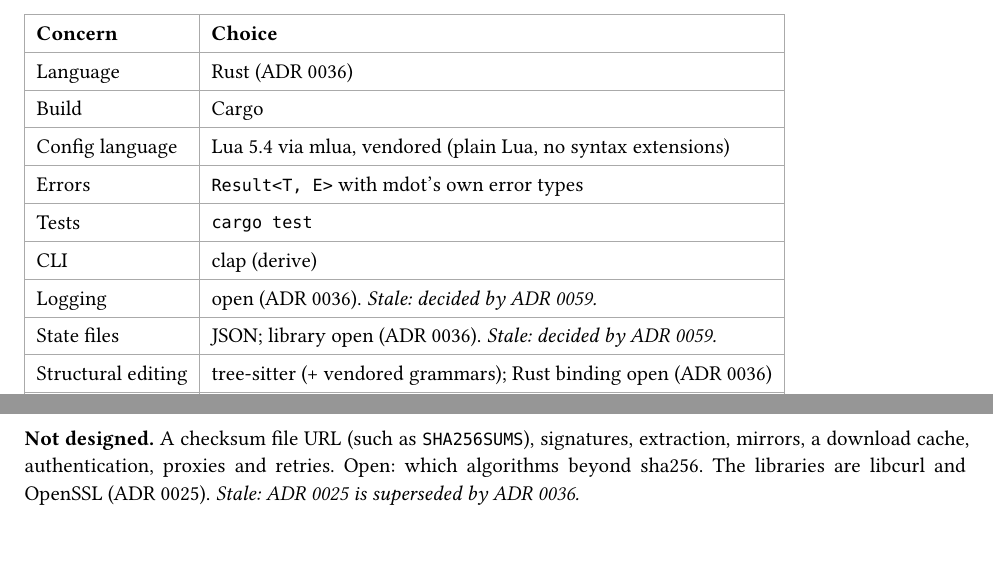
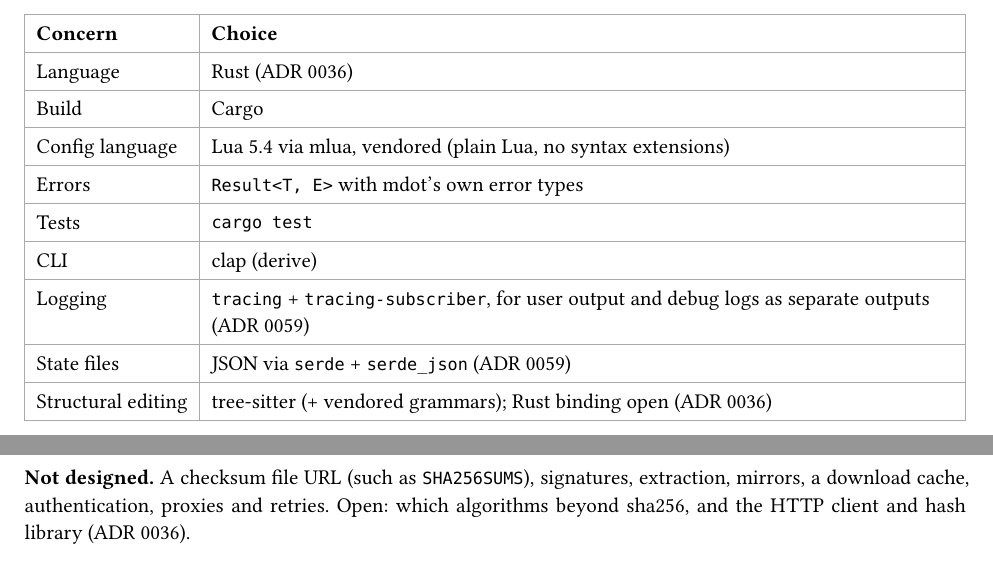
Before and after one commit to NexushasTaken/mdot, a Typst document (docs/design.typ): two parts of pages 1 and 8 of 16 before the commit and two parts of pages 1 and 9 of 16 after it, joined at a grey line, cut so that both start at the same text, the shorter picture padded with empty space. Compiled offline with Typst 0.15.

Commit message:
docs(design): fix stale items settled by ADRs 0036 and 0059
Logging and state-file libraries come from ADR 0059; Phase 1 builds
with Cargo; the download libraries are open again under ADR 0036.
adopt's output path is marked open.

Co-Authored-By: Claude Opus 5.5 <noreply@anthropic.com>

```diff
--- a/docs/design.typ
+++ b/docs/design.typ
@@ -48,8 +48,9 @@
   [Errors], [`Result<T, E>` with mdot's own error types],
   [Tests], [`cargo test`],
   [CLI], [clap (derive)],
-  [Logging], [open (ADR 0036). _Stale: decided by ADR 0059._],
-  [State files], [JSON; library open (ADR 0036). _Stale: decided by ADR 0059._],
+  [Logging], [`tracing` + `tracing-subscriber`, for user output and debug logs as separate outputs
+    (ADR 0059)],
+  [State files], [JSON via `serde` + `serde_json` (ADR 0059)],
   [Structural editing], [tree-sitter (+ vendored grammars); Rust binding open (ADR 0036)],
   [Git], [shell out to system `git` (no libgit2)],
 )
@@ -477,8 +478,8 @@
   extraction is designed.
 
 *Not designed.* A checksum file URL (such as `SHA256SUMS`), signatures, extraction, mirrors, a download
-cache, authentication, proxies and retries. Open: which algorithms beyond sha256. The libraries are
-libcurl and OpenSSL (ADR 0025). _Stale: ADR 0025 is superseded by ADR 0036._
+cache, authentication, proxies and retries. Open: which algorithms beyond sha256, and the HTTP
+client and hash library (ADR 0036).
 
 = Templating
 
```
Also changed, not shown: docs/design.typ (5 more changed lines).
